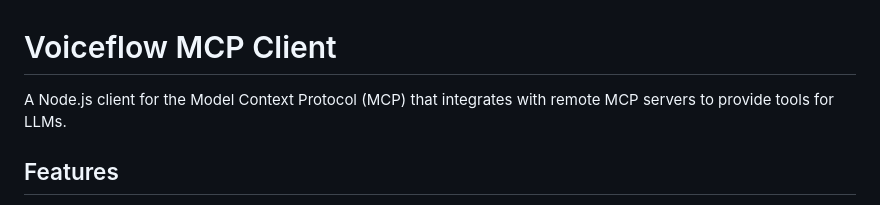
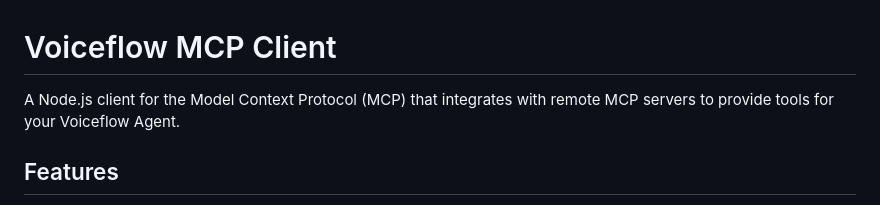
Before and after one commit to voiceflow-gallagan/voiceflow-mcp-server-client, a Markdown page: README.md, the part around the change. Rendered like a GitHub page.

Commit message:
Update README.md to clarify the purpose of the Voiceflow MCP Client, specifying its integration with Voiceflow Agents instead of general LLMs.

```diff
--- a/README.md
+++ b/README.md
@@ -1,6 +1,6 @@
 # Voiceflow MCP Client
 
-A Node.js client for the Model Context Protocol (MCP) that integrates with remote MCP servers to provide tools for LLMs.
+A Node.js client for the Model Context Protocol (MCP) that integrates with remote MCP servers to provide tools for your Voiceflow Agent.
 
 ## Features
 
```
